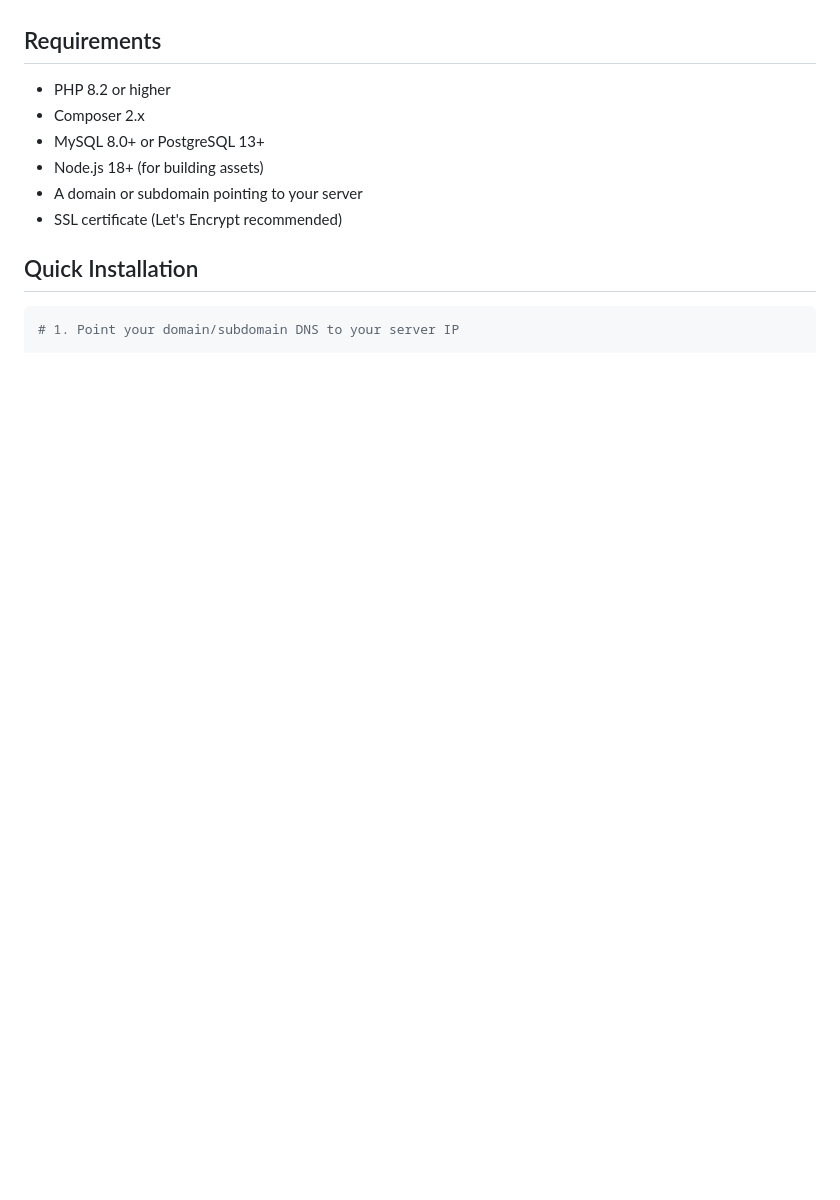
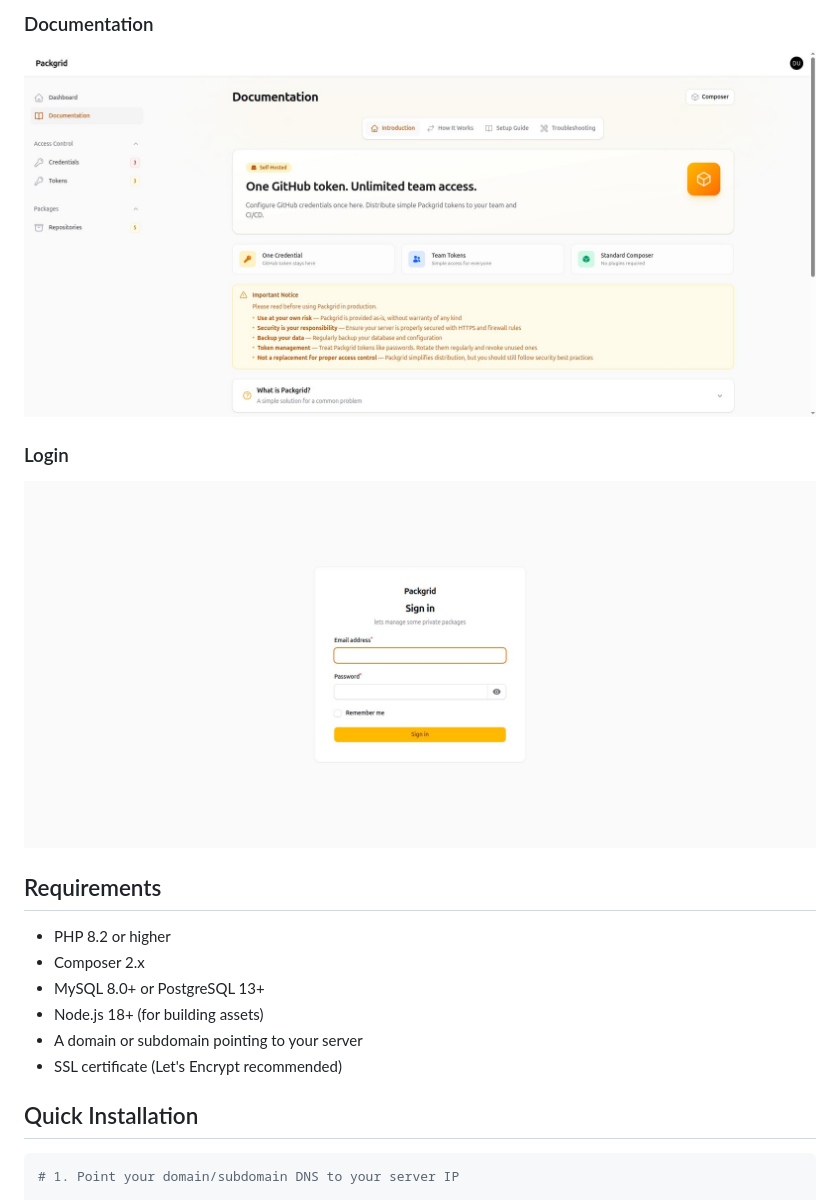
Before and after one commit to mwguerra/packgrid, a Markdown page: README.md, the part around one of its changes. GitHub-like rendering; pictures changed too: docs/images/documentation.jpg (added), docs/images/login.jpg (added); blank space fills up the shorter version.

```diff
--- a/README.md
+++ b/README.md
@@ -25,3 +40,8 @@ Packgrid is a self-hosted solution for teams who need to manage and distribute p
+### Documentation
+![Documentation](https://raw.githubusercontent.com/mwguerra/packgrid/main/docs/images/documentation.jpg)
+
+### Login
+![Login](https://raw.githubusercontent.com/mwguerra/packgrid/main/docs/images/login.jpg)
 
 ## Requirements
 
```
Also changed, not shown: other parts of README.md (+15 -0 lines), docs/images/credentials.jpg (added), docs/images/dashboard.jpg (added), docs/images/repositories.jpg (added), docs/images/tokens.jpg (added), 1 other file.
